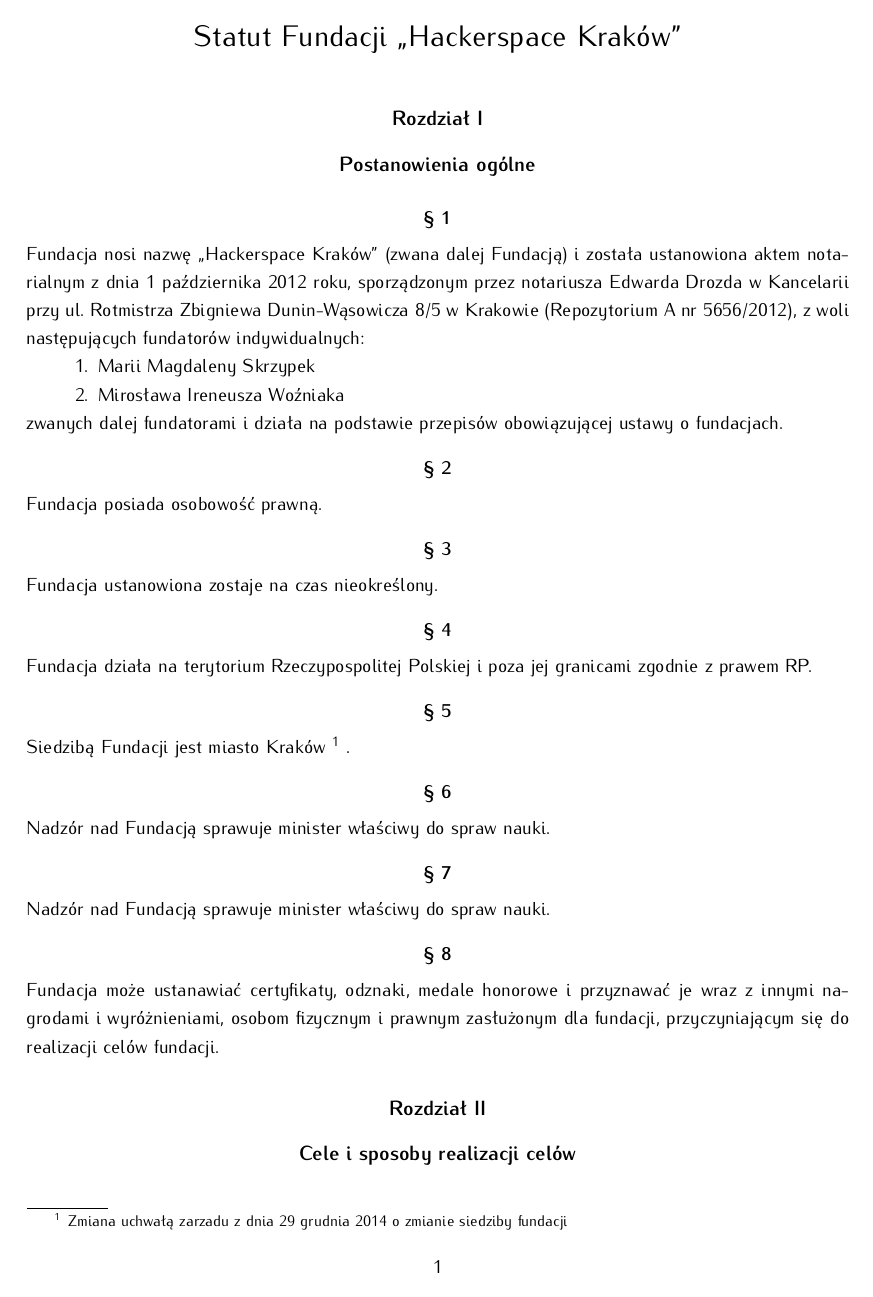
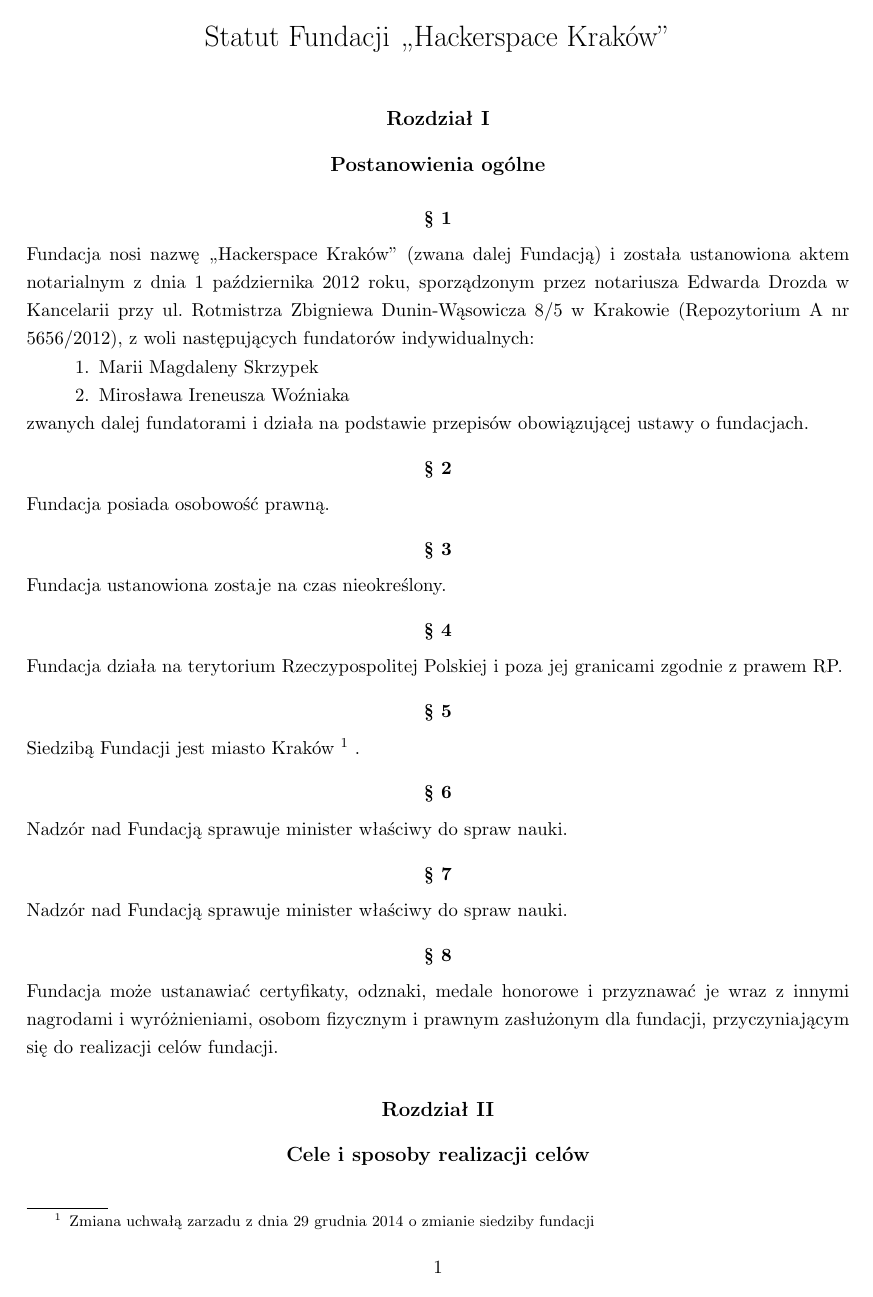
Before and after one commit to HackerspaceKRK/statut, a LaTeX document (statut.tex): page 1 of 6. Compiled offline with pdfLaTeX.

Commit message:
Update statut.tex

```diff
--- a/statut.tex
+++ b/statut.tex
@@ -2,7 +2,7 @@
 
 \usepackage[utf8]{inputenc}
 \usepackage{polski}
-\usepackage{iwona}
+%\usepackage{iwona}
 \usepackage{setspace}
 \usepackage{enumitem}
 
```
